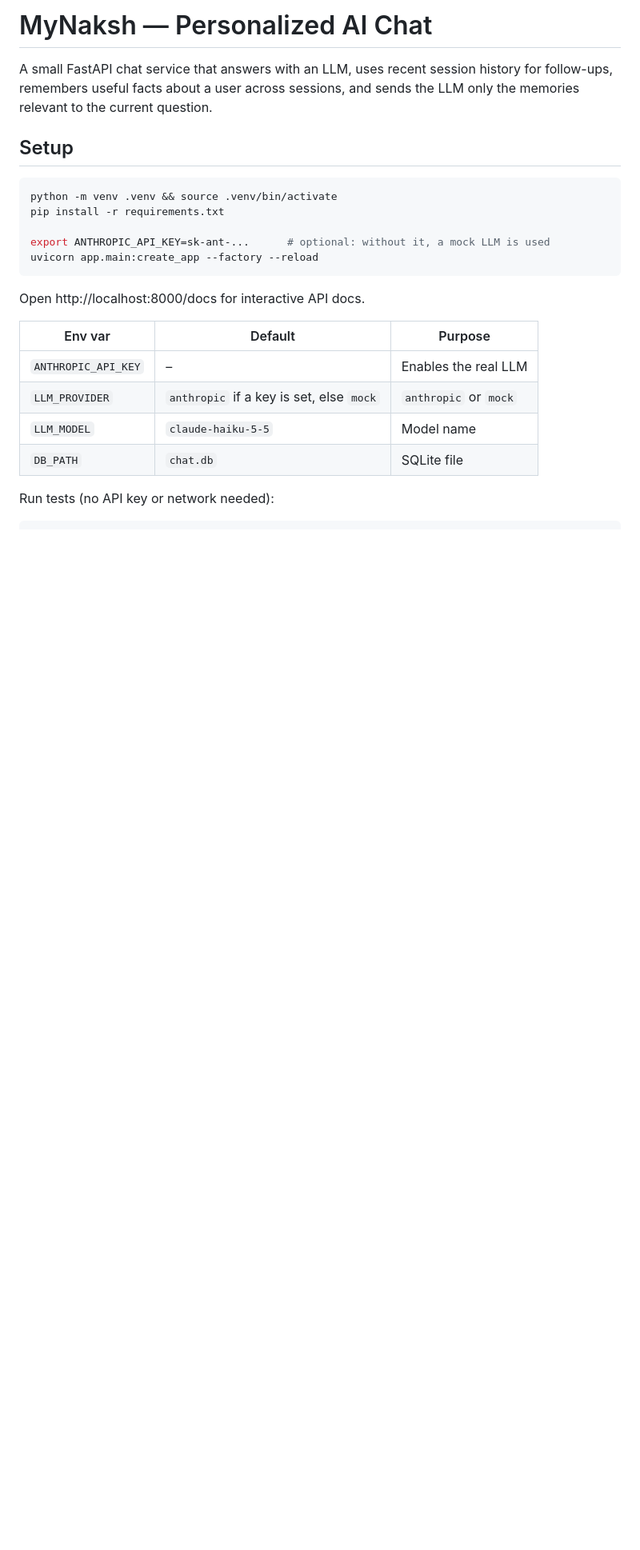
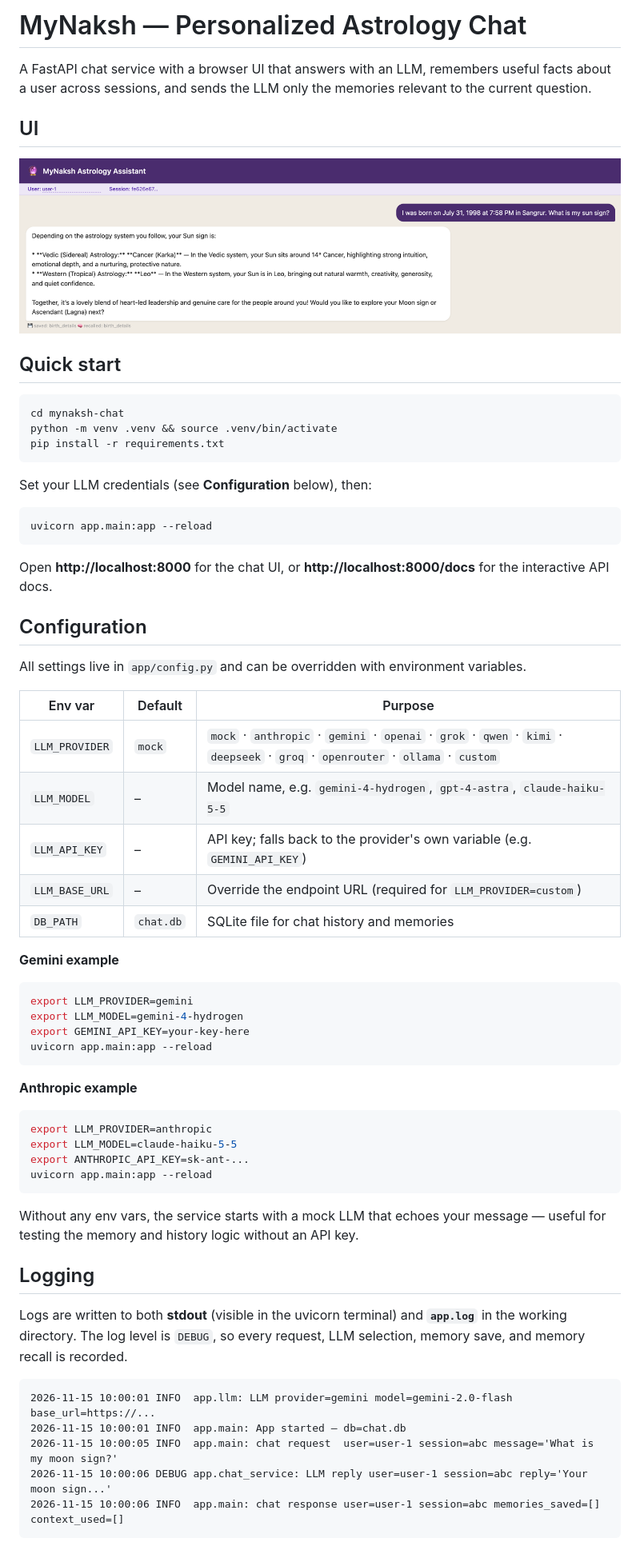
Before and after one commit to Varindaa/AI-Chatbot, a Markdown page: README.md, the part around one of its changes. Shown at 80% size. Rendered like a GitHub page; pictures changed too: images/img.png (added); blank space fills up the shorter version.

````diff
--- a/README.md
+++ b/README.md
@@ -1,28 +1,73 @@
-# MyNaksh — Personalized AI Chat
+# MyNaksh — Personalized Astrology Chat
 
-A small FastAPI chat service that answers with an LLM, uses recent session history for
-follow-ups, remembers useful facts about a user across sessions, and sends the LLM only
-the memories relevant to the current question.
+A FastAPI chat service with a browser UI that answers with an LLM, remembers useful facts
+about a user across sessions, and sends the LLM only the memories relevant to the current question.
 
-## Setup
+## UI
+
+![MyNaksh chat UI showing a conversation about sun sign](images/img.png)
+
+## Quick start
 
 ```bash
+cd mynaksh-chat
 python -m venv .venv && source .venv/bin/activate
 pip install -r requirements.txt
-
-export ANTHROPIC_API_KEY=sk-ant-...      # optional: without it, a mock LLM is used
-uvicorn app.main:create_app --factory --reload
 ```
 
-Open http://localhost:8000/docs for interactive API docs.
-
-| Env var | Default | Purpose |
-|---|---|---|
-| `ANTHROPIC_API_KEY` | – | Enables the real LLM |
-| `LLM_PROVIDER` | `anthropic` if a key is set, else `mock` | `anthropic` or `mock` |
-| `LLM_MODEL` | `claude-haiku-5-5` | Model name |
-| `DB_PATH` | `chat.db` | SQLite file |
-
-Run tests (no API key or network needed):
+Set your LLM credentials (see **Configuration** below), then:
 
 ```bash
+uvicorn app.main:app --reload
+```
+
+Open **http://localhost:8000** for the chat UI, or **http://localhost:8000/docs** for the
+interactive API docs.
+
+## Configuration
+
+All settings live in `app/config.py` and can be overridden with environment variables.
+
+| Env var | Default | Purpose                                                                                                                          |
+|---|---|----------------------------------------------------------------------------------------------------------------------------------|
+| `LLM_PROVIDER` | `mock` | `mock` · `anthropic` · `gemini` · `openai` · `grok` · `qwen` · `kimi` · `deepseek` · `groq` · `openrouter` · `ollama` · `custom` |
+| `LLM_MODEL` | – | Model name, e.g. `gemini-4-hydrogen`, `gpt-4-astra`, `claude-haiku-5-5`                                                          |
+| `LLM_API_KEY` | – | API key; falls back to the provider's own variable (e.g. `GEMINI_API_KEY`)                                                       |
+| `LLM_BASE_URL` | – | Override the endpoint URL (required for `LLM_PROVIDER=custom`)                                                                   |
+| `DB_PATH` | `chat.db` | SQLite file for chat history and memories                                                                                        |
+
+**Gemini example**
+
+```bash
+export LLM_PROVIDER=gemini
+export LLM_MODEL=gemini-4-hydrogen
+export GEMINI_API_KEY=your-key-here
+uvicorn app.main:app --reload
+```
+
+**Anthropic example**
+
+```bash
+export LLM_PROVIDER=anthropic
+export LLM_MODEL=claude-haiku-5-5
+export ANTHROPIC_API_KEY=sk-ant-...
+uvicorn app.main:app --reload
+```
+
+Without any env vars, the service starts with a mock LLM that echoes your message — useful
+for testing the memory and history logic without an API key.
+
+## Logging
+
+Logs are written to both **stdout** (visible in the uvicorn terminal) and **`app.log`** in the
+working directory. The log level is `DEBUG`, so every request, LLM selection, memory save,
+and memory recall is recorded.
+
+```
+2026-11-15 10:00:01 INFO  app.llm: LLM provider=gemini model=gemini-2.0-flash base_url=https://...
+2026-11-15 10:00:01 INFO  app.main: App started — db=chat.db
+2026-11-15 10:00:05 INFO  app.main: chat request  user=user-1 session=abc message='What is my moon sign?'
+2026-11-15 10:00:06 DEBUG app.chat_service: LLM reply user=user-1 session=abc reply='Your moon sign...'
+2026-11-15 10:00:06 INFO  app.main: chat response user=user-1 session=abc memories_saved=[] context_used=[]
+```
+
````
Also changed, not shown: other parts of README.md (+73 -87 lines), mynaksh-chat/README.md (deleted, +0 -168 lines), 1 other file.
